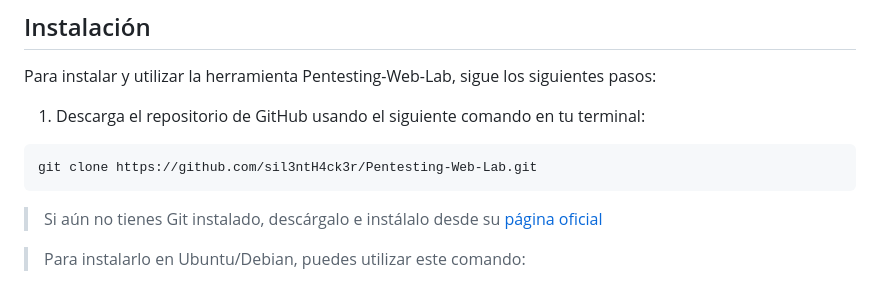
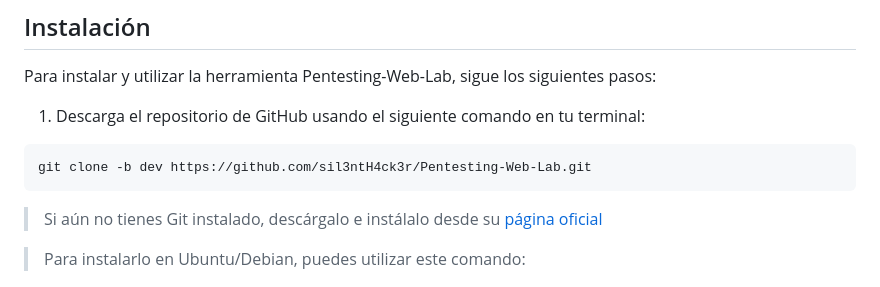
Before and after one commit to sil3ntH4ck3r/WebVulnLab, a Markdown page: README.md, the part around the change. GitHub-like rendering.

Commit message:
Acrualizando README.md

````diff
--- a/README.md
+++ b/README.md
@@ -15,7 +15,7 @@ Para instalar y utilizar la herramienta Pentesting-Web-Lab, sigue los siguientes
 1. Descarga el repositorio de GitHub usando el siguiente comando en tu terminal:
 
 ```
-git clone https://github.com/sil3ntH4ck3r/Pentesting-Web-Lab.git
+git clone -b dev https://github.com/sil3ntH4ck3r/Pentesting-Web-Lab.git
 ```
 > Si aún no tienes Git instalado, descárgalo e instálalo desde su [página oficial](https://git-scm.com/downloads)
 
````
Also changed, not shown: README_en.md (+1 -1 lines).
